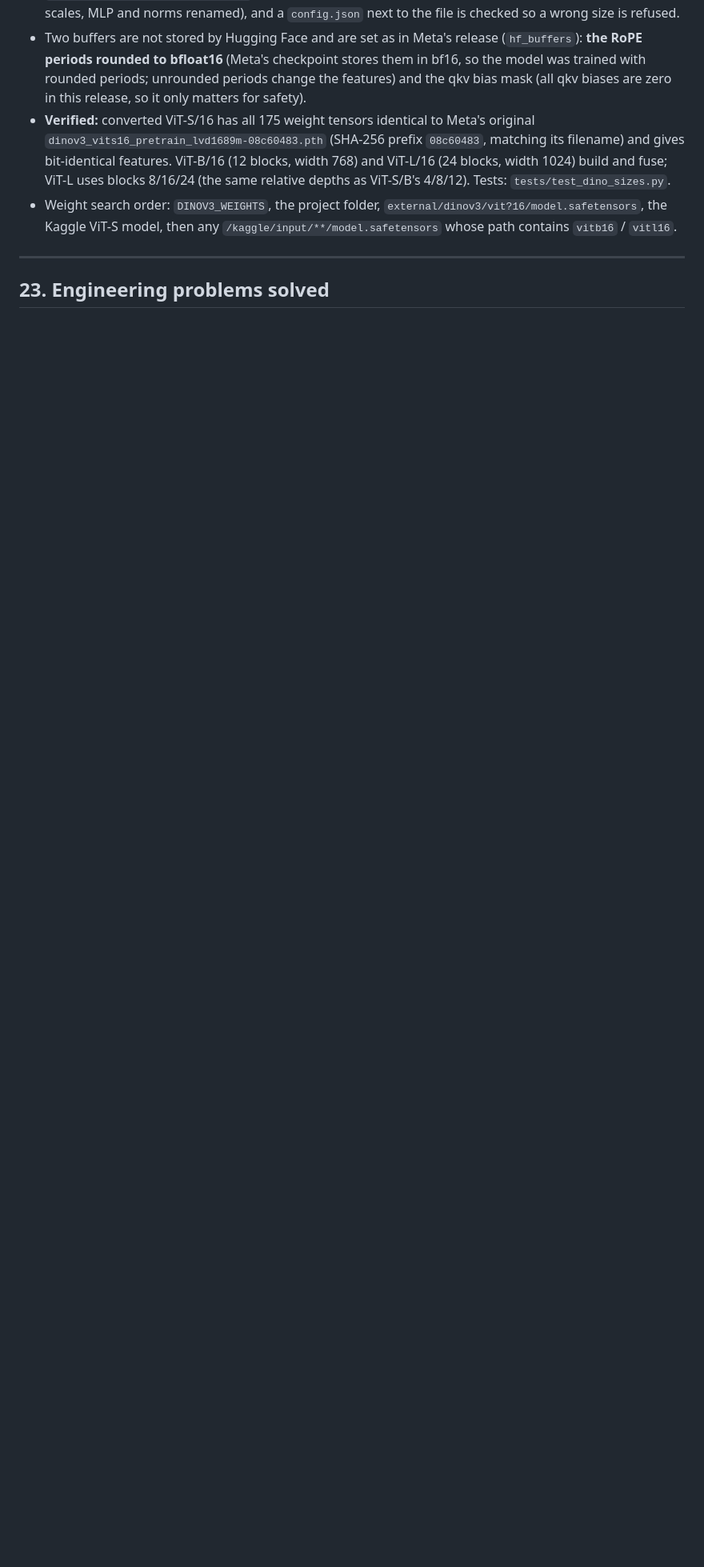
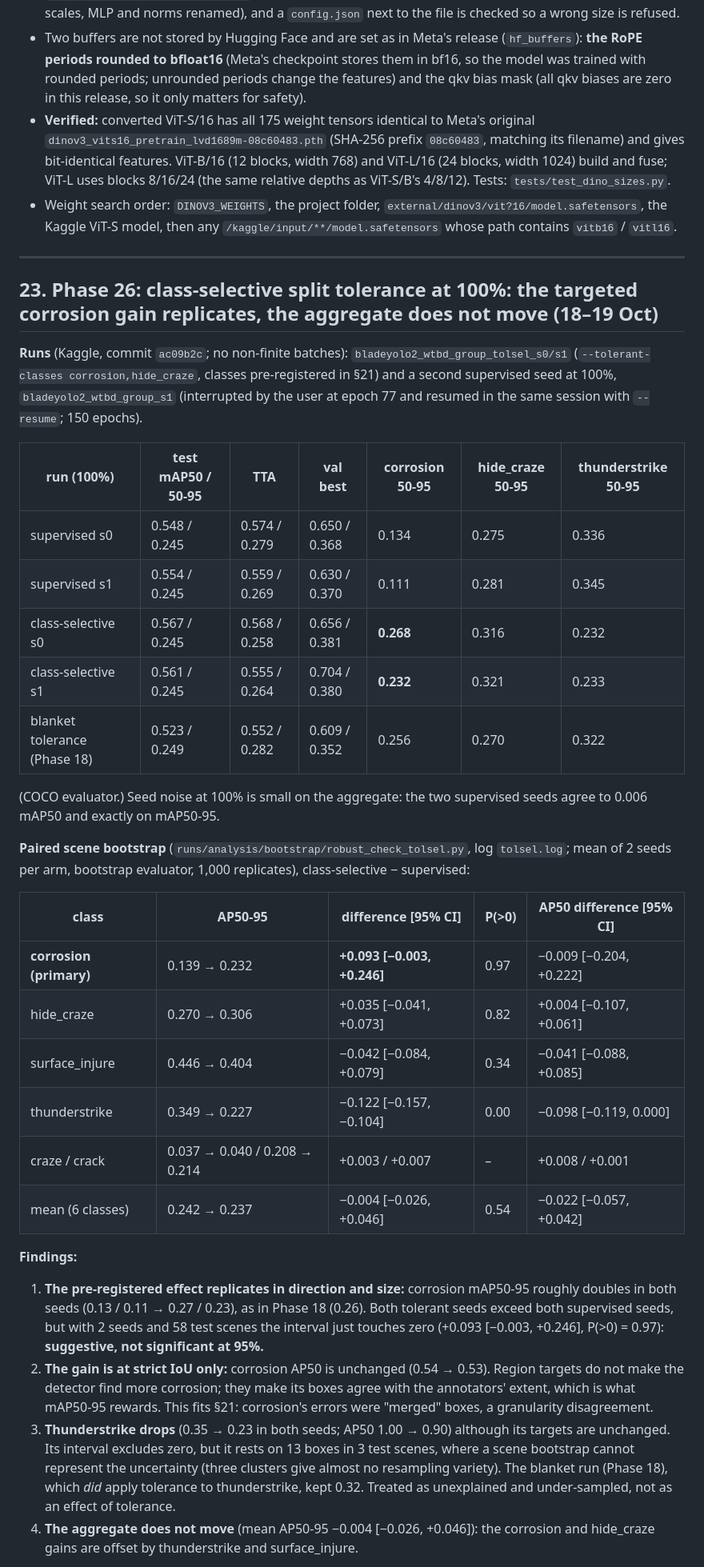
Before and after one commit to bhavya-goel-11/BladeYOLO, a Markdown page: research_log.md, the part around one of its changes. Shown at 80% size. Rendered like a GitHub page; blank space fills up the shorter version.

Commit message:
Phase 26: class-selective split tolerance at 100%; corrosion mAP50-95 doubles in both seeds (+0.093 [-0.003, +0.246]), aggregate unchanged
Co-Authored-By: Claude Opus 5.5 <noreply@anthropic.com>

```diff
--- a/research_log.md
+++ b/research_log.md
@@ -1217,4 +1217,34 @@ Point values: BladeYOLO-v2 0.202, without DINOv3 0.094, YOLO12-L 0.099. Per clas
 
 ---
 
-## 23. Engineering problems solved
+## 23. Phase 26: class-selective split tolerance at 100%: the targeted corrosion gain replicates, the aggregate does not move (18–19 Oct)
+
+**Runs** (Kaggle, commit `ac09b2c`; no non-finite batches): `bladeyolo2_wtbd_group_tolsel_s0/s1` (`--tolerant-classes corrosion,hide_craze`, classes pre-registered in §21) and a second supervised seed at 100%, `bladeyolo2_wtbd_group_s1` (interrupted by the user at epoch 77 and resumed in the same session with `--resume`; 150 epochs).
+
+| run (100%) | test mAP50 / 50-95 | TTA | val best | corrosion 50-95 | hide_craze 50-95 | thunderstrike 50-95 |
+|---|---|---|---|---|---|---|
+| supervised s0 | 0.548 / 0.245 | 0.574 / 0.279 | 0.650 / 0.368 | 0.134 | 0.275 | 0.336 |
+| supervised s1 | 0.554 / 0.245 | 0.559 / 0.269 | 0.630 / 0.370 | 0.111 | 0.281 | 0.345 |
+| class-selective s0 | 0.567 / 0.245 | 0.568 / 0.258 | 0.656 / 0.381 | **0.268** | 0.316 | 0.232 |
+| class-selective s1 | 0.561 / 0.245 | 0.555 / 0.264 | 0.704 / 0.380 | **0.232** | 0.321 | 0.233 |
+| blanket tolerance (Phase 18) | 0.523 / 0.249 | 0.552 / 0.282 | 0.609 / 0.352 | 0.256 | 0.270 | 0.322 |
+
+(COCO evaluator.) Seed noise at 100% is small on the aggregate: the two supervised seeds agree to 0.006 mAP50 and exactly on mAP50-95.
+
+**Paired scene bootstrap** (`runs/analysis/bootstrap/robust_check_tolsel.py`, log `tolsel.log`; mean of 2 seeds per arm, bootstrap evaluator, 1,000 replicates), class-selective − supervised:
+
+| class | AP50-95 | difference [95% CI] | P(>0) | AP50 difference [95% CI] |
+|---|---|---|---|---|
+| **corrosion (primary)** | 0.139 → 0.232 | **+0.093 [−0.003, +0.246]** | 0.97 | −0.009 [−0.204, +0.222] |
+| hide_craze | 0.270 → 0.306 | +0.035 [−0.041, +0.073] | 0.82 | +0.004 [−0.107, +0.061] |
+| surface_injure | 0.446 → 0.404 | −0.042 [−0.084, +0.079] | 0.34 | −0.041 [−0.088, +0.085] |
+| thunderstrike | 0.349 → 0.227 | −0.122 [−0.157, −0.104] | 0.00 | −0.098 [−0.119, 0.000] |
+| craze / crack | 0.037 → 0.040 / 0.208 → 0.214 | +0.003 / +0.007 | – | +0.008 / +0.001 |
+| mean (6 classes) | 0.242 → 0.237 | −0.004 [−0.026, +0.046] | 0.54 | −0.022 [−0.057, +0.042] |
+
+**Findings:**
+1. **The pre-registered effect replicates in direction and size:** corrosion mAP50-95 roughly doubles in both seeds (0.13 / 0.11 → 0.27 / 0.23), as in Phase 18 (0.26). Both tolerant seeds exceed both supervised seeds, but with 2 seeds and 58 test scenes the interval just touches zero (+0.093 [−0.003, +0.246], P(>0) = 0.97): **suggestive, not significant at 95%.**
+2. **The gain is at strict IoU only:** corrosion AP50 is unchanged (0.54 → 0.53). Region targets do not make the detector find more corrosion; they make its boxes agree with the annotators' extent, which is what mAP50-95 rewards. This fits §21: corrosion's errors were "merged" boxes, a granularity disagreement.
+3. **Thunderstrike drops** (0.35 → 0.23 in both seeds; AP50 1.00 → 0.90) although its targets are unchanged. Its interval excludes zero, but it rests on 13 boxes in 3 test scenes, where a scene bootstrap cannot represent the uncertainty (three clusters give almost no resampling variety). The blanket run (Phase 18), which *did* apply tolerance to thunderstrike, kept 0.32. Treated as unexplained and under-sampled, not as an effect of tolerance.
+4. **The aggregate does not move** (mean AP50-95 −0.004 [−0.026, +0.046]): the corrosion and hide_craze gains are offset by thunderstrike and surface_injure.
+
```
Also changed, not shown: other parts of research_log.md (+21 -9 lines).
